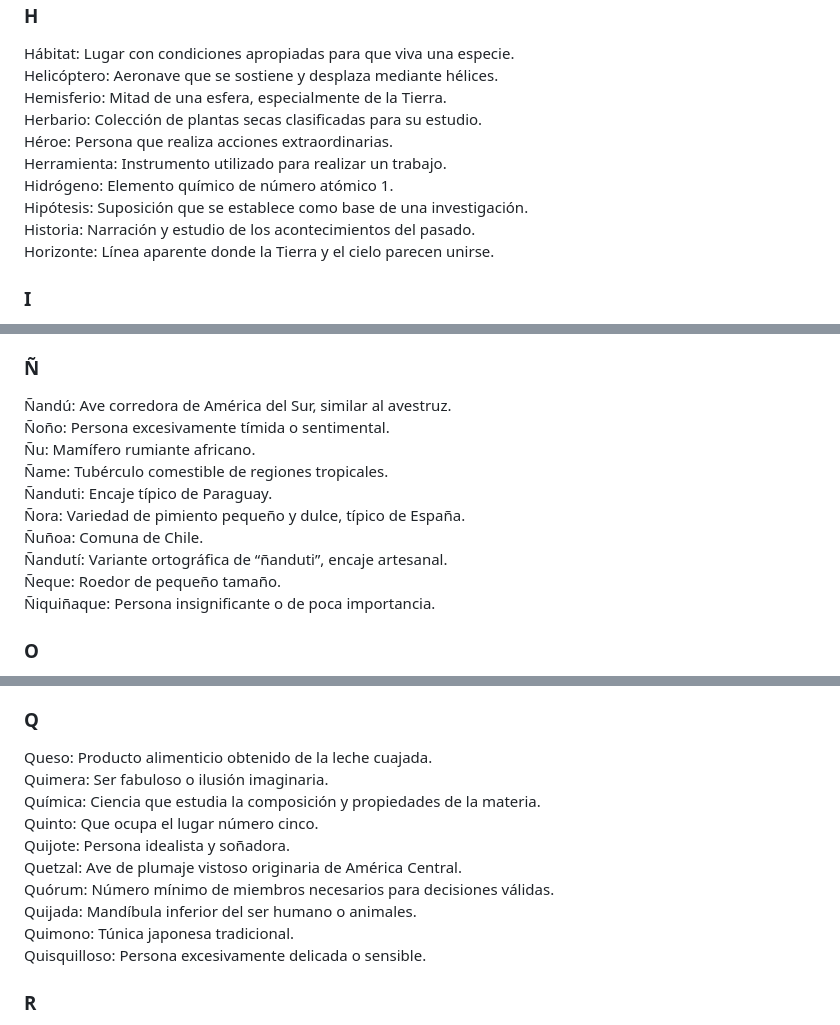
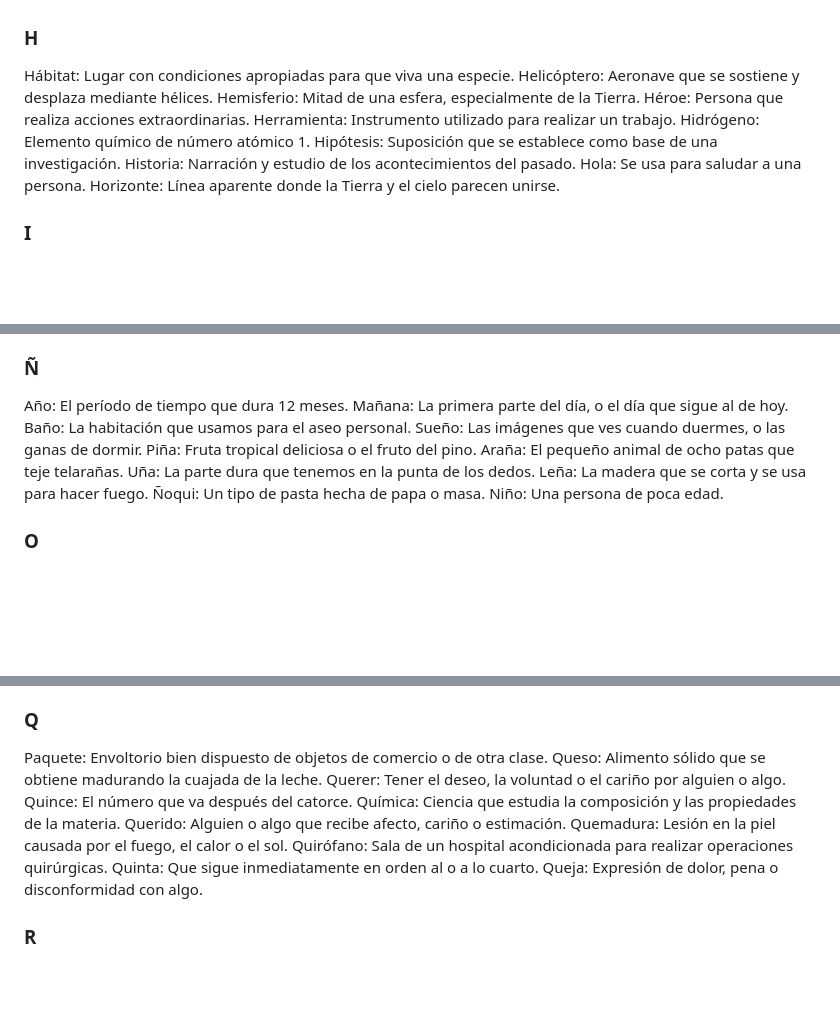
Before and after one commit to PioIX/2026_TPIN1_G18, a Markdown page: README.md, 3 parts joined by grey strips. Rendered like a GitHub page; blank space fills up the shorter version.

```diff
--- a/README.md
+++ b/README.md
@@ -103,12 +104,12 @@ Gravedad: Fuerza por la que los cuerpos son atraídos entre sí.
 Hábitat: Lugar con condiciones apropiadas para que viva una especie.
 Helicóptero: Aeronave que se sostiene y desplaza mediante hélices.
 Hemisferio: Mitad de una esfera, especialmente de la Tierra.
-Herbario: Colección de plantas secas clasificadas para su estudio.
 Héroe: Persona que realiza acciones extraordinarias.
 Herramienta: Instrumento utilizado para realizar un trabajo.
 Hidrógeno: Elemento químico de número atómico 1.
 Hipótesis: Suposición que se establece como base de una investigación.
 Historia: Narración y estudio de los acontecimientos del pasado.
+Hola: Se usa para saludar a una persona.
 Horizonte: Línea aparente donde la Tierra y el cielo parecen unirse.
 
 ### I
@@ -184,16 +185,16 @@ Noche: Período de oscuridad entre el ocaso y el amanecer.
 Número: Símbolo o conjunto que expresa cantidad u orden.
 
 ### Ñ
-Ñandú: Ave corredora de América del Sur, similar al avestruz.
-Ñoño: Persona excesivamente tímida o sentimental.
-Ñu: Mamífero rumiante africano.
-Ñame: Tubérculo comestible de regiones tropicales.
-Ñanduti: Encaje típico de Paraguay.
-Ñora: Variedad de pimiento pequeño y dulce, típico de España.
-Ñuñoa: Comuna de Chile.
-Ñandutí: Variante ortográfica de “ñanduti”, encaje artesanal.
-Ñeque: Roedor de pequeño tamaño.
-Ñiquiñaque: Persona insignificante o de poca importancia.
+Año: El período de tiempo que dura 12 meses.
+Mañana: La primera parte del día, o el día que sigue al de hoy.
+Baño: La habitación que usamos para el aseo personal.
+Sueño: Las imágenes que ves cuando duermes, o las ganas de dormir.
+Piña: Fruta tropical deliciosa o el fruto del pino.
+Araña: El pequeño animal de ocho patas que teje telarañas.
+Uña: La parte dura que tenemos en la punta de los dedos.
+Leña: La madera que se corta y se usa para hacer fuego.
+Ñoqui: Un tipo de pasta hecha de papa o masa.
+Niño: Una persona de poca edad.
 
 ### O
 Oasis: Lugar con agua y vegetación en medio del desierto.
@@ -220,16 +221,16 @@ Planeta: Cuerpo celeste que orbita alrededor de una estrella.
 Poema: Composición literaria en verso.
 
 ### Q
-Queso: Producto alimenticio obtenido de la leche cuajada.
-Quimera: Ser fabuloso o ilusión imaginaria.
-Química: Ciencia que estudia la composición y propiedades de la materia.
-Quinto: Que ocupa el lugar número cinco.
-Quijote: Persona idealista y soñadora.
-Quetzal: Ave de plumaje vistoso originaria de América Central.
-Quórum: Número mínimo de miembros necesarios para decisiones válidas.
-Quijada: Mandíbula inferior del ser humano o animales.
-Quimono: Túnica japonesa tradicional.
-Quisquilloso: Persona excesivamente delicada o sensible.
+Paquete: Envoltorio bien dispuesto de objetos de comercio o de otra clase.
+Queso: Alimento sólido que se obtiene madurando la cuajada de la leche.
+Querer: Tener el deseo, la voluntad o el cariño por alguien o algo.
+Quince: El número que va después del catorce.
+Química: Ciencia que estudia la composición y las propiedades de la materia.
+Querido: Alguien o algo que recibe afecto, cariño o estimación.
+Quemadura: Lesión en la piel causada por el fuego, el calor o el sol.
+Quirófano: Sala de un hospital acondicionada para realizar operaciones quirúrgicas.
+Quinta: Que sigue inmediatamente en orden al o a lo cuarto.
+Queja: Expresión de dolor, pena o disconformidad con algo.
 
 ### R
 Rana: Anfibio de cuerpo corto y patas traseras largas.
```
Also changed, not shown: other parts of README.md (+44 -44 lines).
